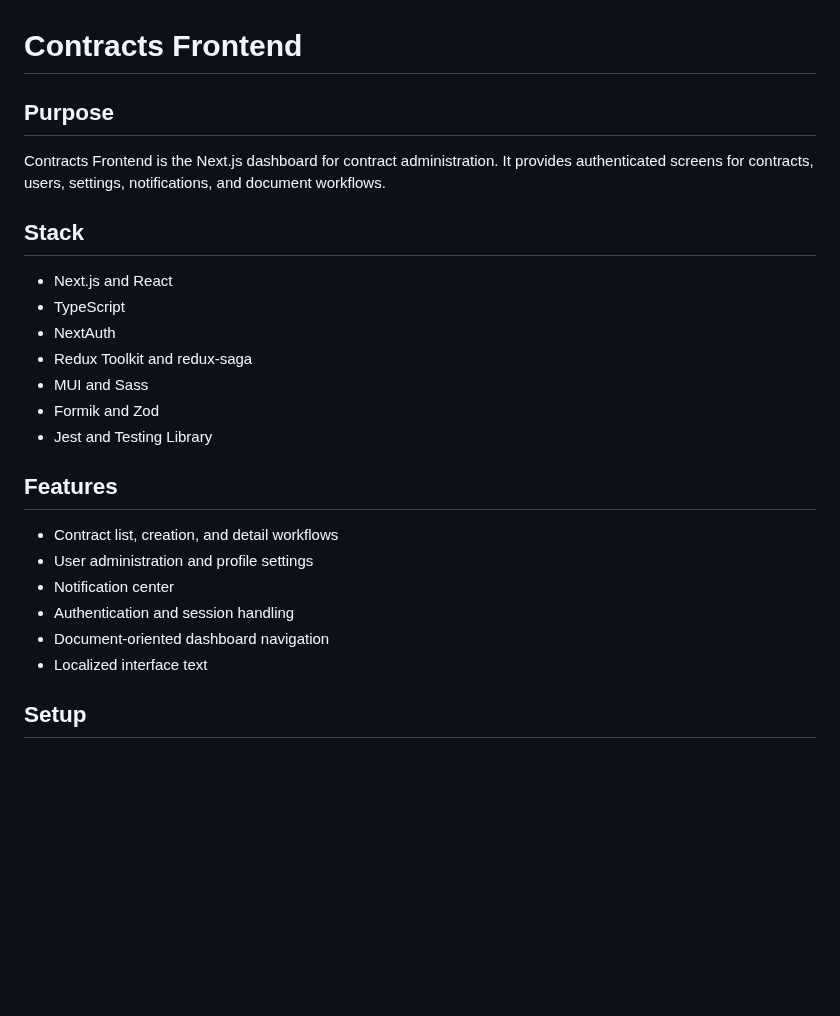
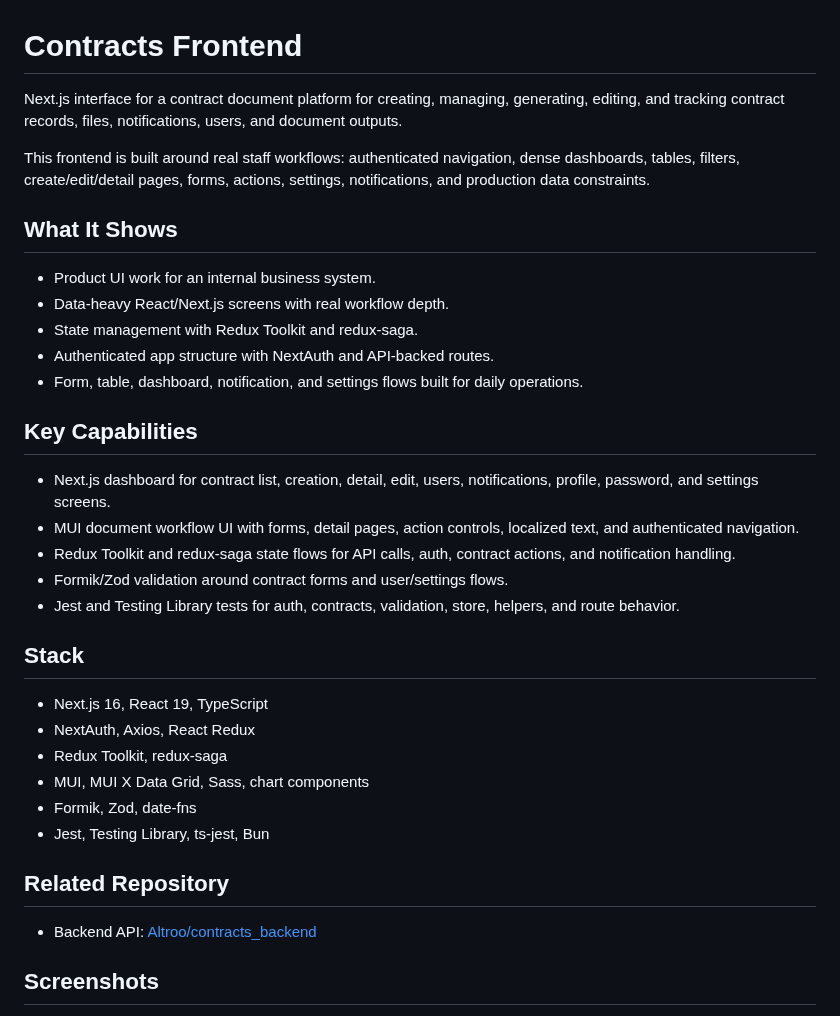
Before and after one commit to Altroo/contracts_frontend, a Markdown page: README.md, the part around one of its changes. Rendered like a GitHub page; blank space fills up the shorter version.

```diff
--- a/README.md
+++ b/README.md
@@ -1,27 +1,37 @@
 # Contracts Frontend
 
-## Purpose
+Next.js interface for a contract document platform for creating, managing, generating, editing, and tracking contract records, files, notifications, users, and document outputs.
 
-Contracts Frontend is the Next.js dashboard for contract administration. It provides authenticated screens for contracts, users, settings, notifications, and document workflows.
+This frontend is built around real staff workflows: authenticated navigation, dense dashboards, tables, filters, create/edit/detail pages, forms, actions, settings, notifications, and production data constraints.
+
+## What It Shows
+
+- Product UI work for an internal business system.
+- Data-heavy React/Next.js screens with real workflow depth.
+- State management with Redux Toolkit and redux-saga.
+- Authenticated app structure with NextAuth and API-backed routes.
+- Form, table, dashboard, notification, and settings flows built for daily operations.
+
+## Key Capabilities
+
+- Next.js dashboard for contract list, creation, detail, edit, users, notifications, profile, password, and settings screens.
+- MUI document workflow UI with forms, detail pages, action controls, localized text, and authenticated navigation.
+- Redux Toolkit and redux-saga state flows for API calls, auth, contract actions, and notification handling.
+- Formik/Zod validation around contract forms and user/settings flows.
+- Jest and Testing Library tests for auth, contracts, validation, store, helpers, and route behavior.
 
 ## Stack
 
-- Next.js and React
-- TypeScript
-- NextAuth
-- Redux Toolkit and redux-saga
-- MUI and Sass
-- Formik and Zod
-- Jest and Testing Library
+- Next.js 16, React 19, TypeScript
+- NextAuth, Axios, React Redux
+- Redux Toolkit, redux-saga
+- MUI, MUI X Data Grid, Sass, chart components
+- Formik, Zod, date-fns
+- Jest, Testing Library, ts-jest, Bun
 
-## Features
+## Related Repository
 
-- Contract list, creation, and detail workflows
-- User administration and profile settings
-- Notification center
-- Authentication and session handling
-- Document-oriented dashboard navigation
-- Localized interface text
+- Backend API: [Altroo/contracts_backend](https://github.com/Altroo/contracts_backend)
 
-## Setup
+## Screenshots
 
```
Also changed, not shown: other parts of README.md (+13 -11 lines), docs/screenshots/contracts-list.png (added), docs/screenshots/contracts-login.png (deleted), docs/screenshots/contracts-new.png (added), docs/screenshots/contracts-showcase.png (deleted).
